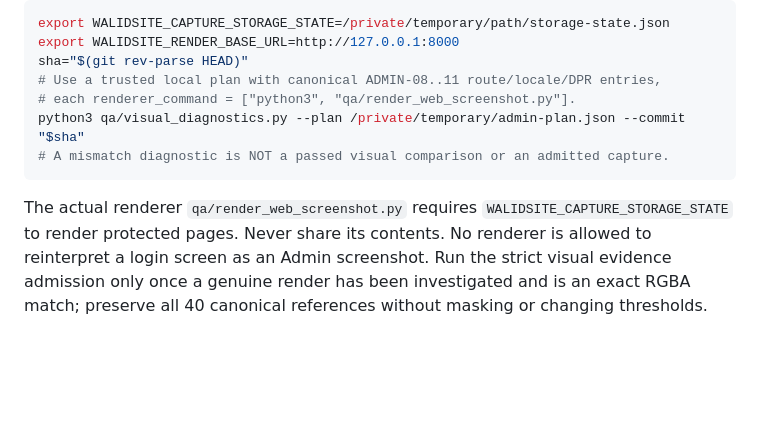
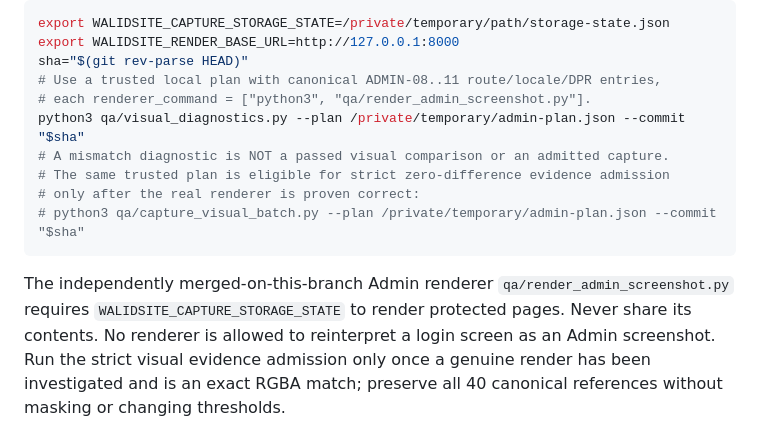
Before and after one commit to walidatiyaai2025-gif/WalidSite, a Markdown page: docs/ADMIN_VISUAL_SESSION_RUNBOOK.md, the part around the change. GitHub-like rendering; blank space fills up the shorter version.

Commit message:
docs(#481): bind capture runbook to independent protected Admin renderer included in PR

````diff
--- a/docs/ADMIN_VISUAL_SESSION_RUNBOOK.md
+++ b/docs/ADMIN_VISUAL_SESSION_RUNBOOK.md
@@ -52,12 +52,15 @@ export WALIDSITE_CAPTURE_STORAGE_STATE=/private/temporary/path/storage-state.jso
 export WALIDSITE_RENDER_BASE_URL=http://127.0.0.1:8000
 sha="$(git rev-parse HEAD)"
 # Use a trusted local plan with canonical ADMIN-08..11 route/locale/DPR entries,
-# each renderer_command = ["python3", "qa/render_web_screenshot.py"].
+# each renderer_command = ["python3", "qa/render_admin_screenshot.py"].
 python3 qa/visual_diagnostics.py --plan /private/temporary/admin-plan.json --commit "$sha"
 # A mismatch diagnostic is NOT a passed visual comparison or an admitted capture.
+# The same trusted plan is eligible for strict zero-difference evidence admission
+# only after the real renderer is proven correct:
+# python3 qa/capture_visual_batch.py --plan /private/temporary/admin-plan.json --commit "$sha"
 ```
 
-The actual renderer `qa/render_web_screenshot.py` requires
+The independently merged-on-this-branch Admin renderer `qa/render_admin_screenshot.py` requires
 `WALIDSITE_CAPTURE_STORAGE_STATE` to render protected pages. Never share its
 contents. No renderer is allowed to reinterpret a login screen as an Admin
 screenshot. Run the strict visual evidence admission only once a genuine
````
